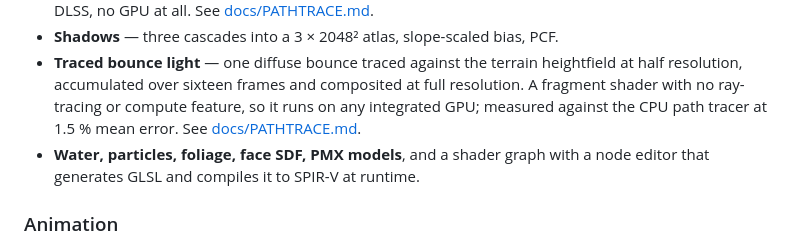
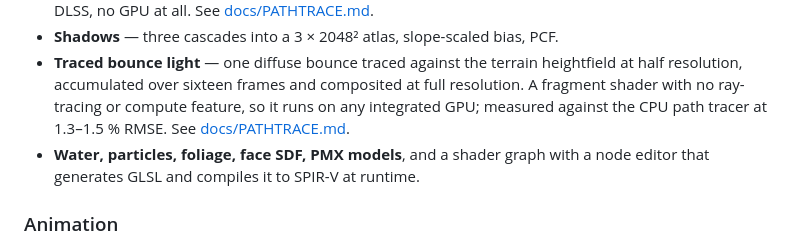
Before and after one commit to Jacinth-19/UkiyoEngine, a Markdown page: README.md, the part around the change. Drawn GitHub-style.

```diff
--- a/README.md
+++ b/README.md
@@ -88,7 +88,7 @@ Vulkan backend and an OpenGL backend; `--backend gl` selects the latter.
 * **Shadows** — three cascades into a 3 × 2048² atlas, slope-scaled bias, PCF.
 * **Traced bounce light** — one diffuse bounce traced against the terrain heightfield at half resolution, accumulated
   over sixteen frames and composited at full resolution. A fragment shader with no ray-tracing or compute feature, so
-  it runs on any integrated GPU; measured against the CPU path tracer at 1.5 % mean error. See
+  it runs on any integrated GPU; measured against the CPU path tracer at 1.3–1.5 % RMSE. See
   [docs/PATHTRACE.md](docs/PATHTRACE.md).
 * **Water, particles, foliage, face SDF, PMX models**, and a shader graph with a node editor that generates
   GLSL and compiles it to SPIR-V at runtime.
```
Also changed, not shown: docs/PATHTRACE.md (+18 -15 lines), docs/gi-diff.png, docs/gi-realtime.png, docs/gi-reference.png, 2 other files.
